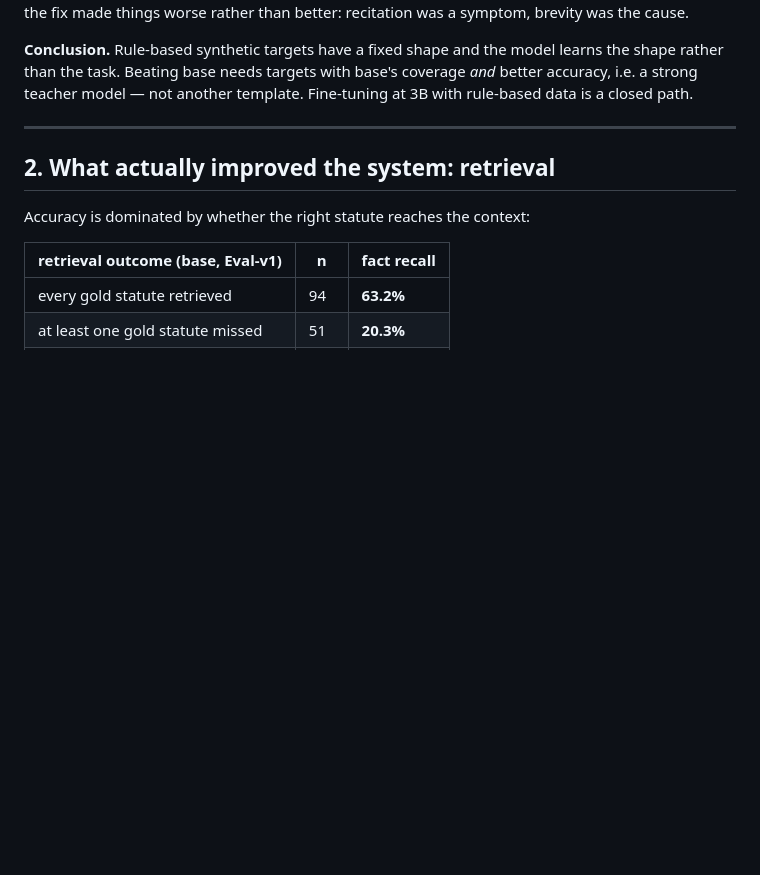
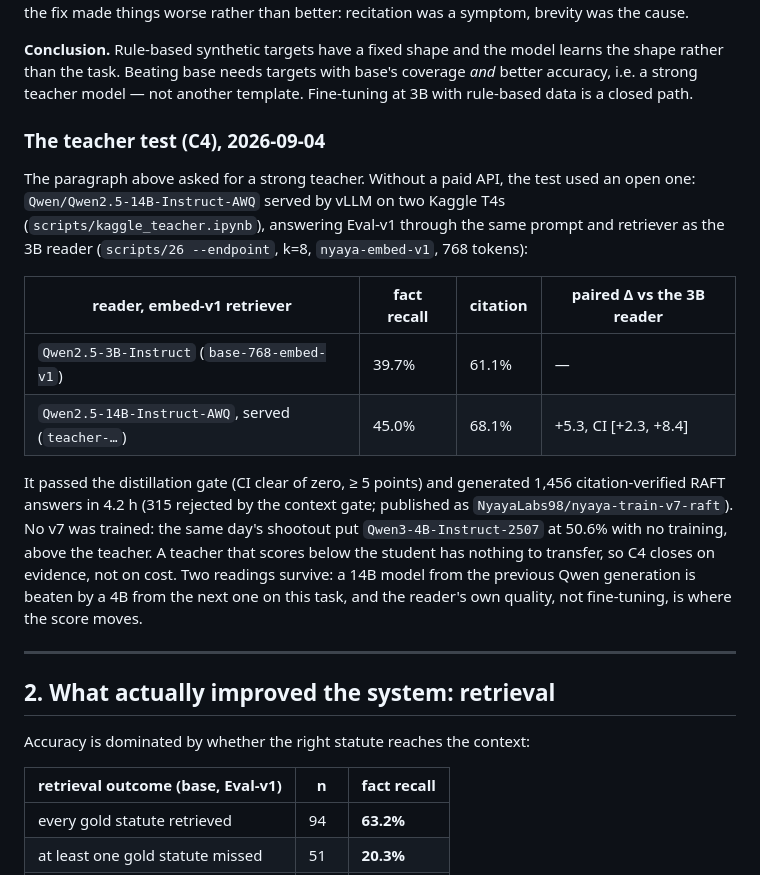
Before and after one commit to JitendraJha98/nyaya-model, a Markdown page: docs/RESULTS.md, the part around the change. Drawn GitHub-style; blank space fills up the shorter version.

```diff
--- a/docs/RESULTS.md
+++ b/docs/RESULTS.md
@@ -85,6 +85,27 @@ better: recitation was a symptom, brevity was the cause.
 learns the shape rather than the task. Beating base needs targets with base's
 coverage *and* better accuracy, i.e. a strong teacher model — not another
 template. Fine-tuning at 3B with rule-based data is a closed path.
+
+### The teacher test (C4), 2026-09-04
+
+The paragraph above asked for a strong teacher. Without a paid API, the test used
+an open one: `Qwen/Qwen2.5-14B-Instruct-AWQ` served by vLLM on two Kaggle T4s
+(`scripts/kaggle_teacher.ipynb`), answering Eval-v1 through the same prompt and
+retriever as the 3B reader (`scripts/26 --endpoint`, k=8, `nyaya-embed-v1`, 768 tokens):
+
+| reader, embed-v1 retriever | fact recall | citation | paired Δ vs the 3B reader |
+|---|---|---|---|
+| `Qwen2.5-3B-Instruct` (`base-768-embed-v1`) | 39.7% | 61.1% | — |
+| `Qwen2.5-14B-Instruct-AWQ`, served (`teacher-…`) | 45.0% | 68.1% | +5.3, CI [+2.3, +8.4] |
+
+It passed the distillation gate (CI clear of zero, ≥ 5 points) and generated
+1,456 citation-verified RAFT answers in 4.2 h (315 rejected by the context gate;
+published as `NyayaLabs98/nyaya-train-v7-raft`). No v7 was trained: the same
+day's shootout put `Qwen3-4B-Instruct-2507` at 50.6% with no training, above
+the teacher. A teacher that scores below the student has nothing to transfer, so
+C4 closes on evidence, not on cost. Two readings survive: a 14B model from the
+previous Qwen generation is beaten by a 4B from the next one on this task, and
+the reader's own quality, not fine-tuning, is where the score moves.
 
 ---
 
```
Also changed, not shown: README.md (+5 -2 lines), docs/plans/2026-09-04-release-hardening.md (+9 -3 lines).
